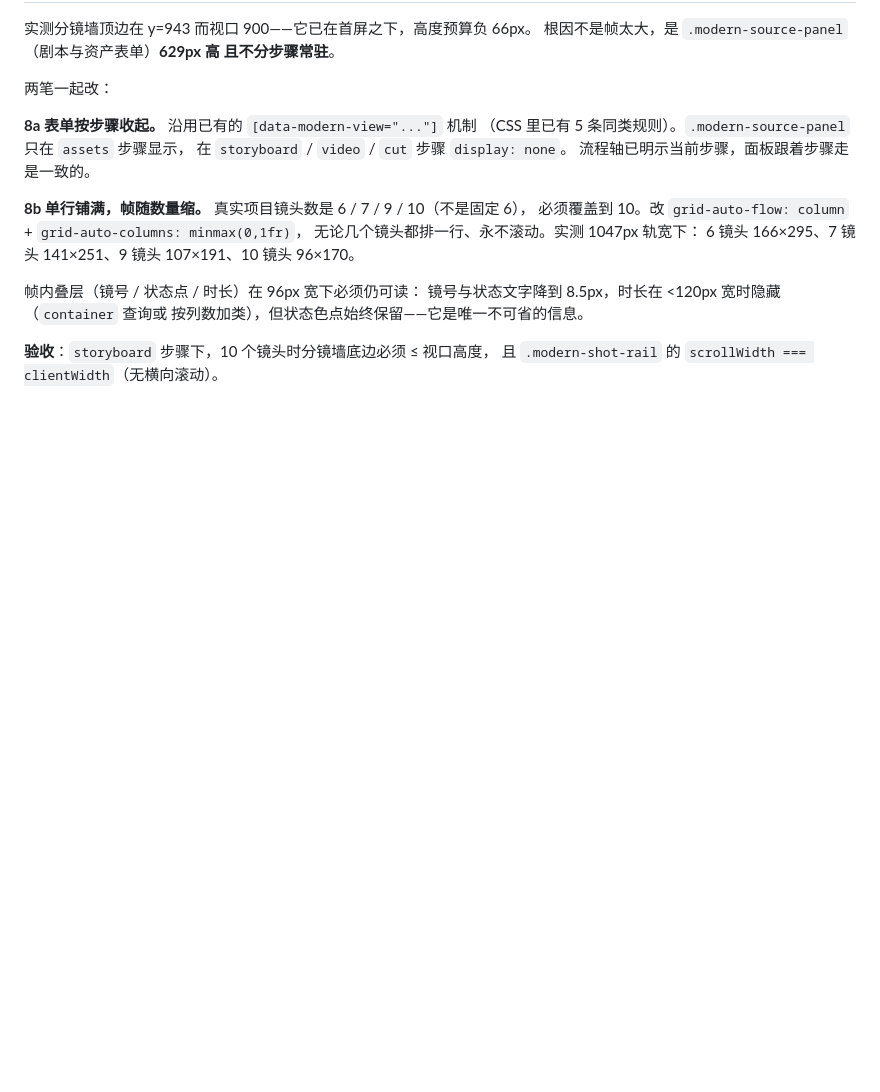
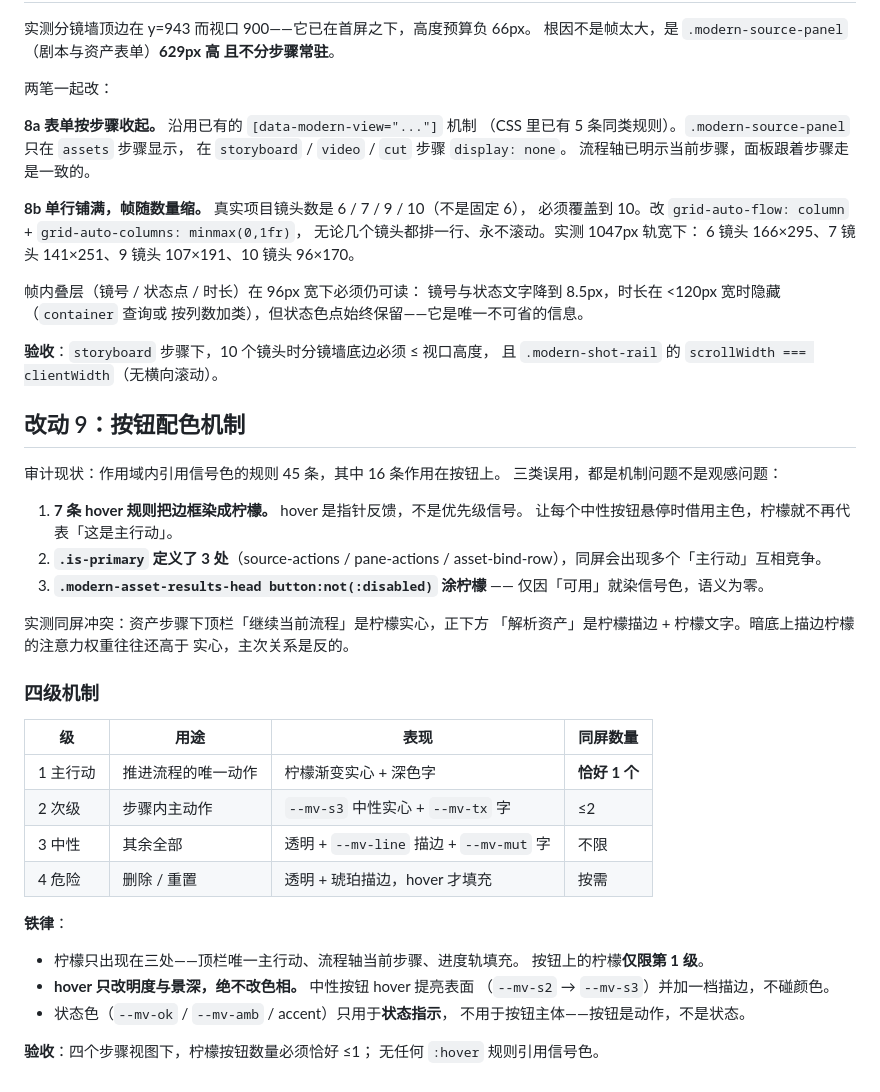
Before and after one commit to Wangchao0905/pixeltoy, a Markdown page: design/REDESIGN_SPEC.md, the part around the change. GitHub-like rendering; blank space fills up the shorter version.

Commit message:
docs(design): 补改动 9 按钮配色四级机制
审计出三类误用：7 条 hover 规则把边框染柠檬（hover 是指针反馈不是优先级
信号）、is-primary 定义了 3 处会同屏竞争、button:not(:disabled) 仅因可用
就染信号色。实测资产步骤下顶栏实心 CTA 与步骤内描边主行动两处柠檬冲突，
且暗底上描边权重往往高于实心，主次是反的。

定为四级：主行动柠檬实心恰好 1 个、次级中性实心、其余描边、危险琥珀。
铁律是 hover 只改明度不改色相。

Co-Authored-By: Claude Opus 4.8 (1M context) <noreply@anthropic.com>

```diff
--- a/design/REDESIGN_SPEC.md
+++ b/design/REDESIGN_SPEC.md
@@ -186,3 +186,39 @@
 
 **验收**：`storyboard` 步骤下，10 个镜头时分镜墙底边必须 ≤ 视口高度，
 且 `.modern-shot-rail` 的 `scrollWidth === clientWidth`（无横向滚动）。
+
+## 改动 9：按钮配色机制
+
+审计现状：作用域内引用信号色的规则 45 条，其中 16 条作用在按钮上。
+三类误用，都是机制问题不是观感问题：
+
+1. **7 条 hover 规则把边框染成柠檬。** hover 是指针反馈，不是优先级信号。
+   让每个中性按钮悬停时借用主色，柠檬就不再代表「这是主行动」。
+2. **`.is-primary` 定义了 3 处**（source-actions / pane-actions /
+   asset-bind-row），同屏会出现多个「主行动」互相竞争。
+3. **`.modern-asset-results-head button:not(:disabled)` 涂柠檬** ——
+   仅因「可用」就染信号色，语义为零。
+
+实测同屏冲突：资产步骤下顶栏「继续当前流程」是柠檬实心，正下方
+「解析资产」是柠檬描边 + 柠檬文字。暗底上描边柠檬的注意力权重往往还高于
+实心，主次关系是反的。
+
+### 四级机制
+
+| 级 | 用途 | 表现 | 同屏数量 |
+|---|---|---|---|
+| 1 主行动 | 推进流程的唯一动作 | 柠檬渐变实心 + 深色字 | **恰好 1 个** |
+| 2 次级 | 步骤内主动作 | `--mv-s3` 中性实心 + `--mv-tx` 字 | ≤2 |
+| 3 中性 | 其余全部 | 透明 + `--mv-line` 描边 + `--mv-mut` 字 | 不限 |
+| 4 危险 | 删除 / 重置 | 透明 + 琥珀描边，hover 才填充 | 按需 |
+
+**铁律**：
+- 柠檬只出现在三处——顶栏唯一主行动、流程轴当前步骤、进度轨填充。
+  按钮上的柠檬**仅限第 1 级**。
+- **hover 只改明度与景深，绝不改色相。** 中性按钮 hover 提亮表面
+  （`--mv-s2` → `--mv-s3`）并加一档描边，不碰颜色。
+- 状态色（`--mv-ok` / `--mv-amb` / accent）只用于**状态指示**，
+  不用于按钮主体——按钮是动作，不是状态。
+
+**验收**：四个步骤视图下，柠檬按钮数量必须恰好 ≤1；
+无任何 `:hover` 规则引用信号色。
```
